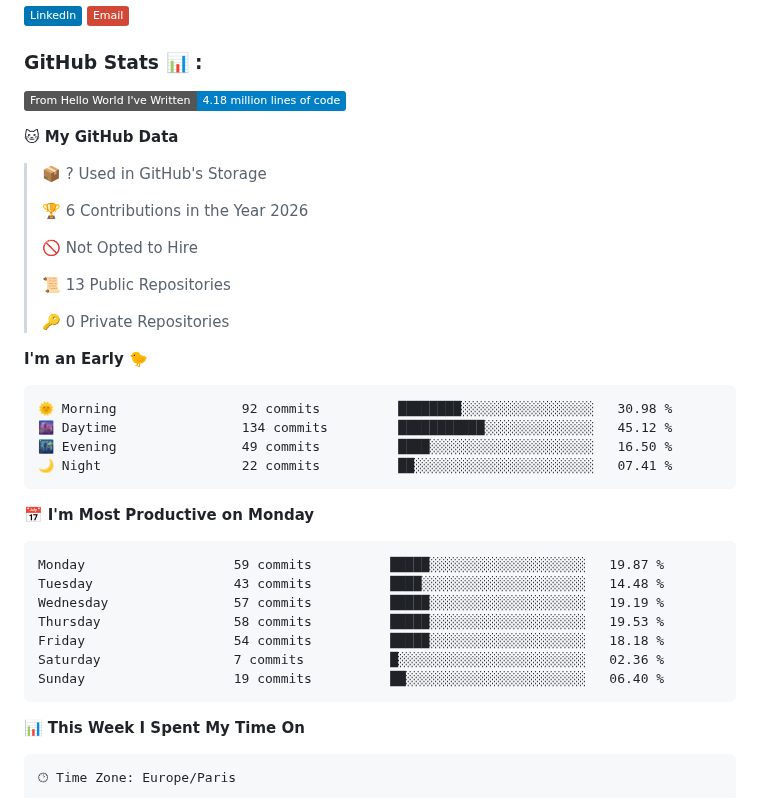
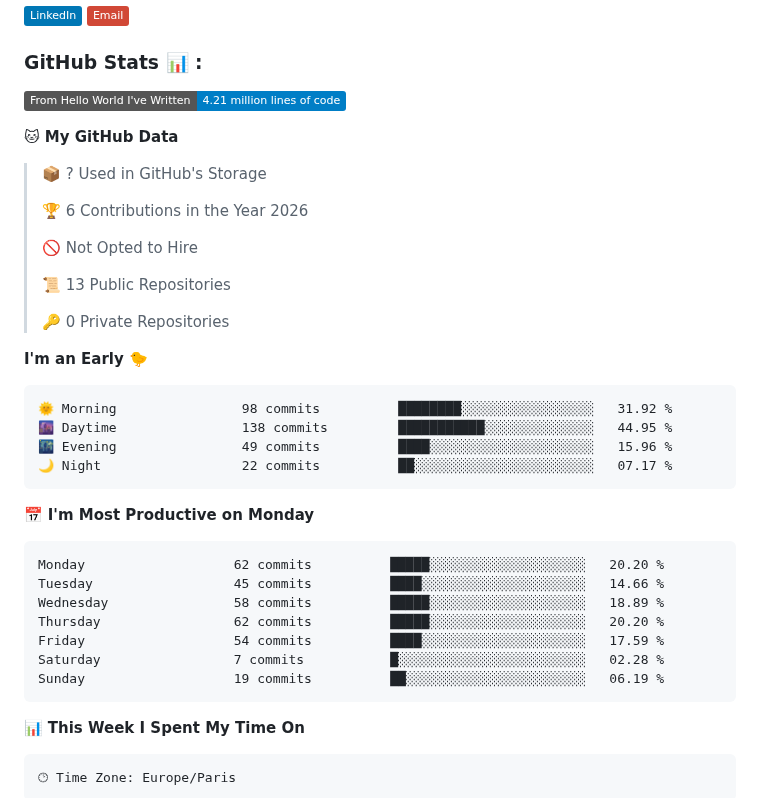
Before and after one commit to mohsine92/mohsine92, a Markdown page: README.md, the part around one of its changes. GitHub-like rendering; badges without logos.

Commit message:
Updated with Dev Metrics

````diff
--- a/README.md
+++ b/README.md
@@ -68,7 +68,7 @@
  <h3>GitHub Stats 📊 :</h3>
 
 <!--START_SECTION:waka-->
-![Lines of code](https://img.shields.io/badge/From%20Hello%20World%20I%27ve%20Written-4.18%20million%20lines%20of%20code-blue?style=flat)
+![Lines of code](https://img.shields.io/badge/From%20Hello%20World%20I%27ve%20Written-4.21%20million%20lines%20of%20code-blue?style=flat)
 
 **🐱 My GitHub Data**
 
@@ -85,21 +85,21 @@
 **I'm an Early 🐤**
 
 ```text
-🌞 Morning                92 commits          ████████░░░░░░░░░░░░░░░░░   30.98 %
-🌆 Daytime                134 commits         ███████████░░░░░░░░░░░░░░   45.12 %
-🌃 Evening                49 commits          ████░░░░░░░░░░░░░░░░░░░░░   16.50 %
-🌙 Night                  22 commits          ██░░░░░░░░░░░░░░░░░░░░░░░   07.41 %
+🌞 Morning                98 commits          ████████░░░░░░░░░░░░░░░░░   31.92 %
+🌆 Daytime                138 commits         ███████████░░░░░░░░░░░░░░   44.95 %
+🌃 Evening                49 commits          ████░░░░░░░░░░░░░░░░░░░░░   15.96 %
+🌙 Night                  22 commits          ██░░░░░░░░░░░░░░░░░░░░░░░   07.17 %
 ```
 📅 **I'm Most Productive on Monday**
 
 ```text
-Monday                   59 commits          █████░░░░░░░░░░░░░░░░░░░░   19.87 %
-Tuesday                  43 commits          ████░░░░░░░░░░░░░░░░░░░░░   14.48 %
-Wednesday                57 commits          █████░░░░░░░░░░░░░░░░░░░░   19.19 %
-Thursday                 58 commits          █████░░░░░░░░░░░░░░░░░░░░   19.53 %
-Friday                   54 commits          █████░░░░░░░░░░░░░░░░░░░░   18.18 %
-Saturday                 7 commits           █░░░░░░░░░░░░░░░░░░░░░░░░   02.36 %
-Sunday                   19 commits          ██░░░░░░░░░░░░░░░░░░░░░░░   06.40 %
+Monday                   62 commits          █████░░░░░░░░░░░░░░░░░░░░   20.20 %
+Tuesday                  45 commits          ████░░░░░░░░░░░░░░░░░░░░░   14.66 %
+Wednesday                58 commits          █████░░░░░░░░░░░░░░░░░░░░   18.89 %
+Thursday                 62 commits          █████░░░░░░░░░░░░░░░░░░░░   20.20 %
+Friday                   54 commits          ████░░░░░░░░░░░░░░░░░░░░░   17.59 %
+Saturday                 7 commits           █░░░░░░░░░░░░░░░░░░░░░░░░   02.28 %
+Sunday                   19 commits          ██░░░░░░░░░░░░░░░░░░░░░░░   06.19 %
 ```
 
 
````
Also changed, not shown: other parts of README.md (+1 -1 lines), assets/bar_graph.png.
